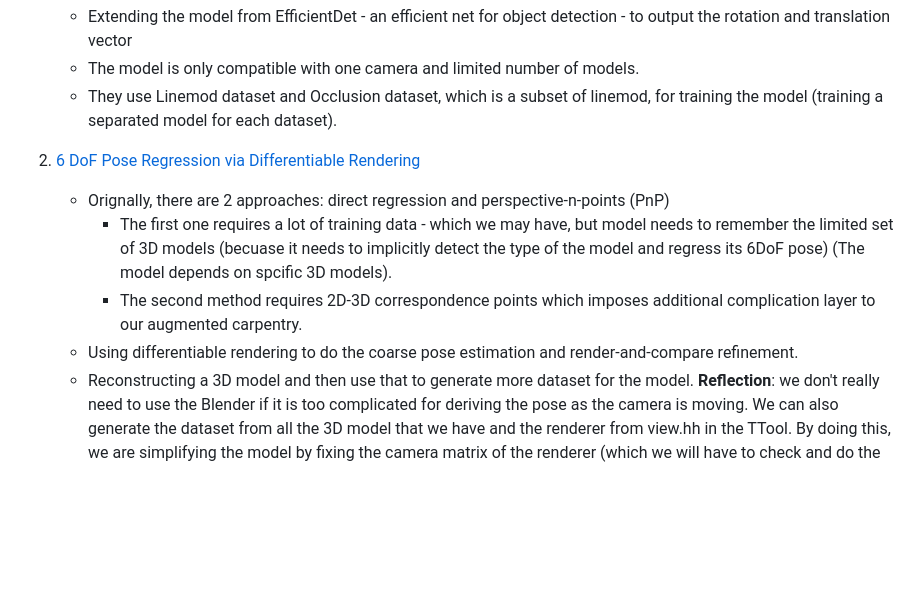
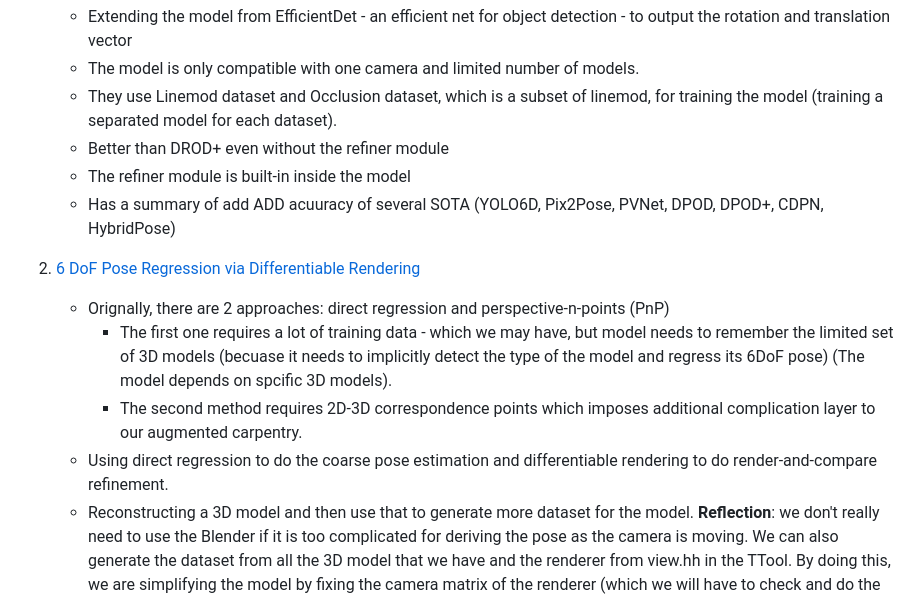
Before and after one commit to ibois-epfl/TTool, a Markdown page: docs/6dof_pose_estimation.md, the part around one of its changes. Rendered like a GitHub page; blank space fills up the shorter version.

```diff
--- a/docs/6dof_pose_estimation.md
+++ b/docs/6dof_pose_estimation.md
@@ -2,12 +2,15 @@
     - Extending the model from EfficientDet - an efficient net for object detection - to output the rotation and translation vector
     - The model is only compatible with one camera and limited number of models.
     - They use Linemod dataset and Occlusion dataset, which is a subset of linemod, for training the model (training a separated model for each dataset).
+    - Better than DROD+ even without the refiner module
+    - The refiner module is built-in inside the model
+    - Has a summary of add ADD acuuracy of several SOTA (YOLO6D, Pix2Pose, PVNet, DPOD, DPOD+, CDPN, HybridPose)
 
 2. [6 DoF Pose Regression via Differentiable Rendering](https://link.springer.com/chapter/10.1007/978-3-031-06430-2_54)
     - Orignally, there are 2 approaches: direct regression and perspective-n-points (PnP)
         - The first one requires a lot of training data - which we may have, but model needs to remember the limited set of 3D models (becuase it needs to implicitly detect the type of the model and regress its 6DoF pose) (The model depends on spcific 3D models).
         - The second method requires 2D-3D correspondence points which imposes additional complication layer to our augmented carpentry.
-    - Using differentiable rendering to do the coarse pose estimation and render-and-compare refinement.
+    - Using direct regression to do the coarse pose estimation and differentiable rendering to do render-and-compare refinement.
     - Reconstructing a 3D model and then use that to generate more dataset for the model. **Reflection**: we don't really need to use the Blender if it is too complicated for deriving the pose as the camera is moving. We can also generate the dataset from all the 3D model that we have and the renderer from view.hh in the TTool. By doing this, we are simplifying the model by fixing the camera matrix of the renderer (which we will have to check and do the same thing if we use the data from the Blender).
     - With the model being rendered on the model, this method should work on any kind of object provided to it.
     - Coarse pose estimation is done by ResNet feature extraction shared between rotaion and translation regressor
```
Also changed, not shown: other parts of docs/6dof_pose_estimation.md (+35 -1 lines).
